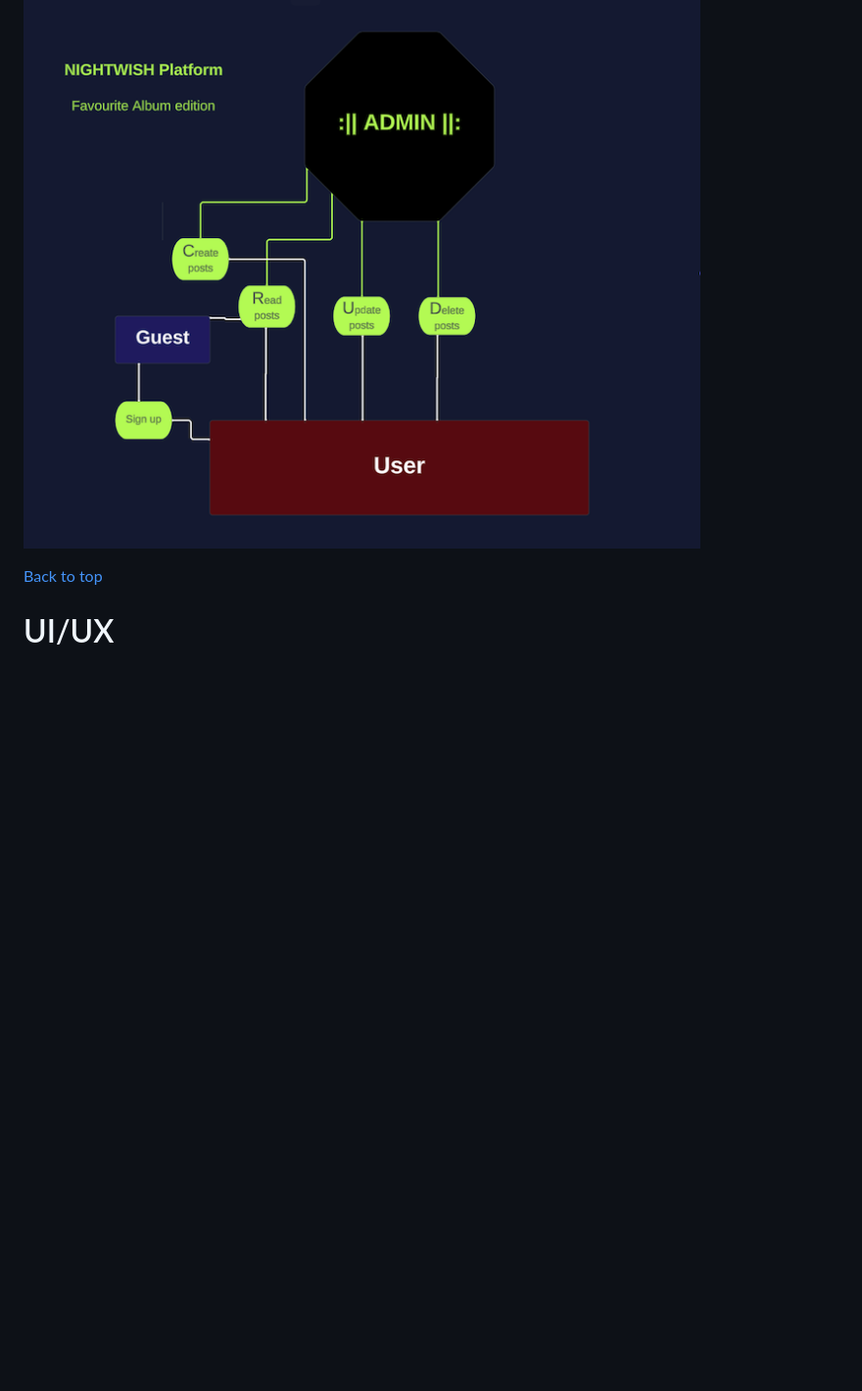
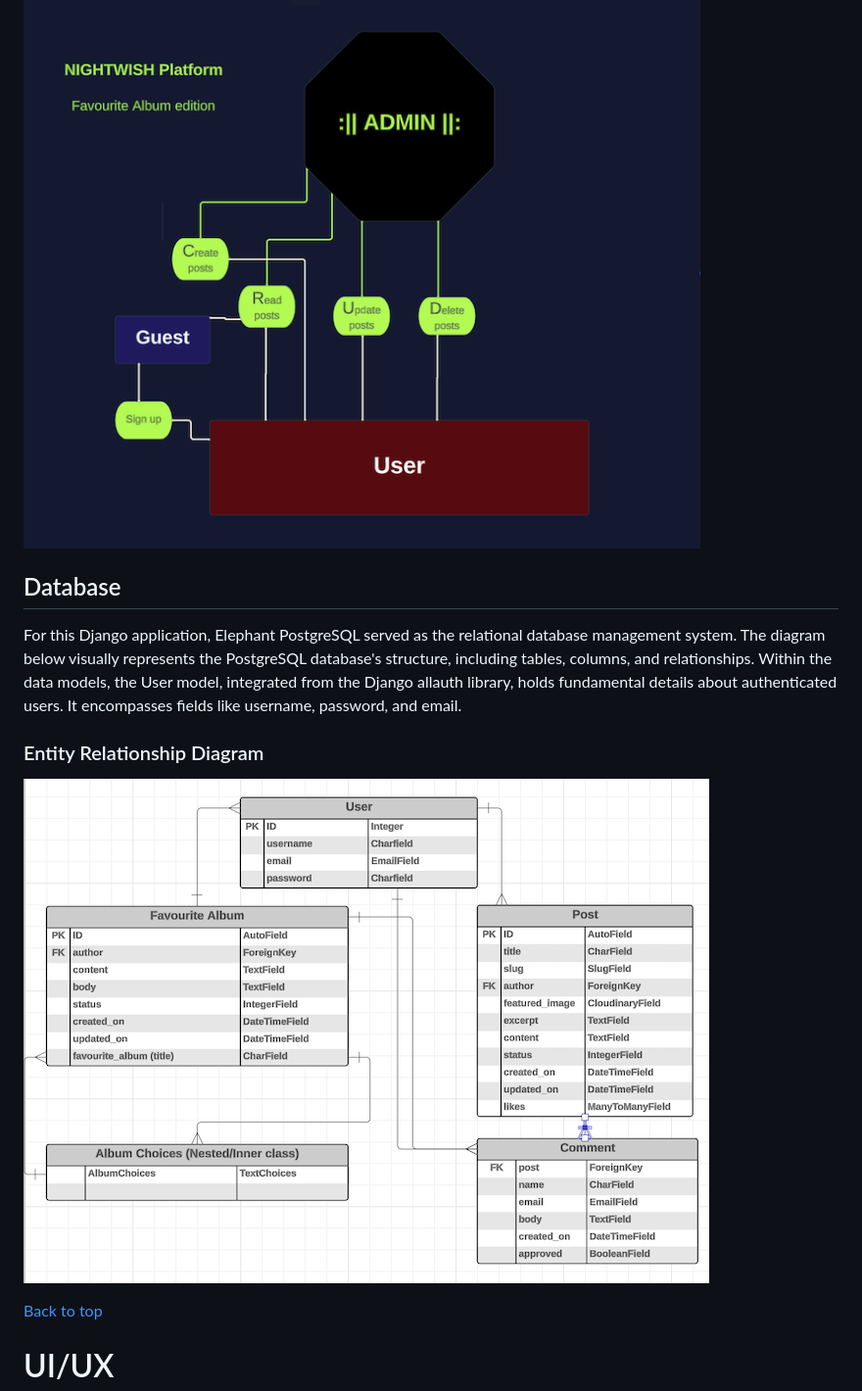
Before and after one commit to olleholmgren/nightwish-blog, a Markdown page: README.md, the part around the change. Shown: that part at 98% size. Rendered like a GitHub page; pictures changed too: static/images/erd-fav-album.png (added); blank space fills up the shorter version.

Commit message:
add new ERD image to readme file

```diff
--- a/README.md
+++ b/README.md
@@ -68,6 +68,14 @@ I made this Use Case Diagram mostly in order to get the broader picture of what
 - Guest
 
 ![UCD](/static/images/ucd-fav-album.png)
+
+## Database
+For this Django application, Elephant PostgreSQL served as the relational database management system. The diagram below visually represents the PostgreSQL database's structure, including tables, columns, and relationships.
+Within the data models, the User model, integrated from the Django allauth library, holds fundamental details about authenticated users. It encompasses fields like username, password, and email.
+
+### Entity Relationship Diagram
+
+![ERD](/static/images/erd-fav-album.png)
 
 [Back to top](<#table-of-content>)
 # UI/UX
```
